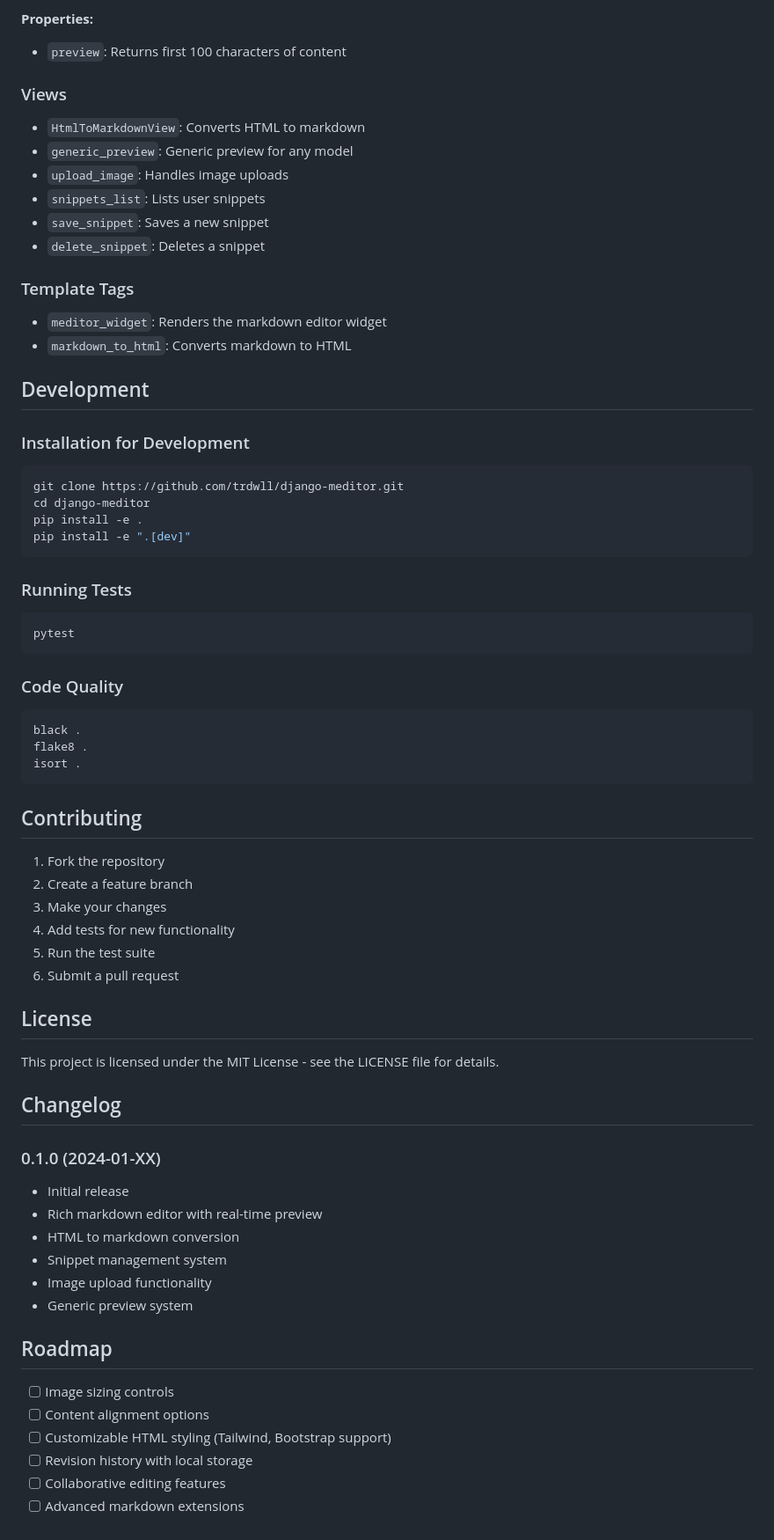
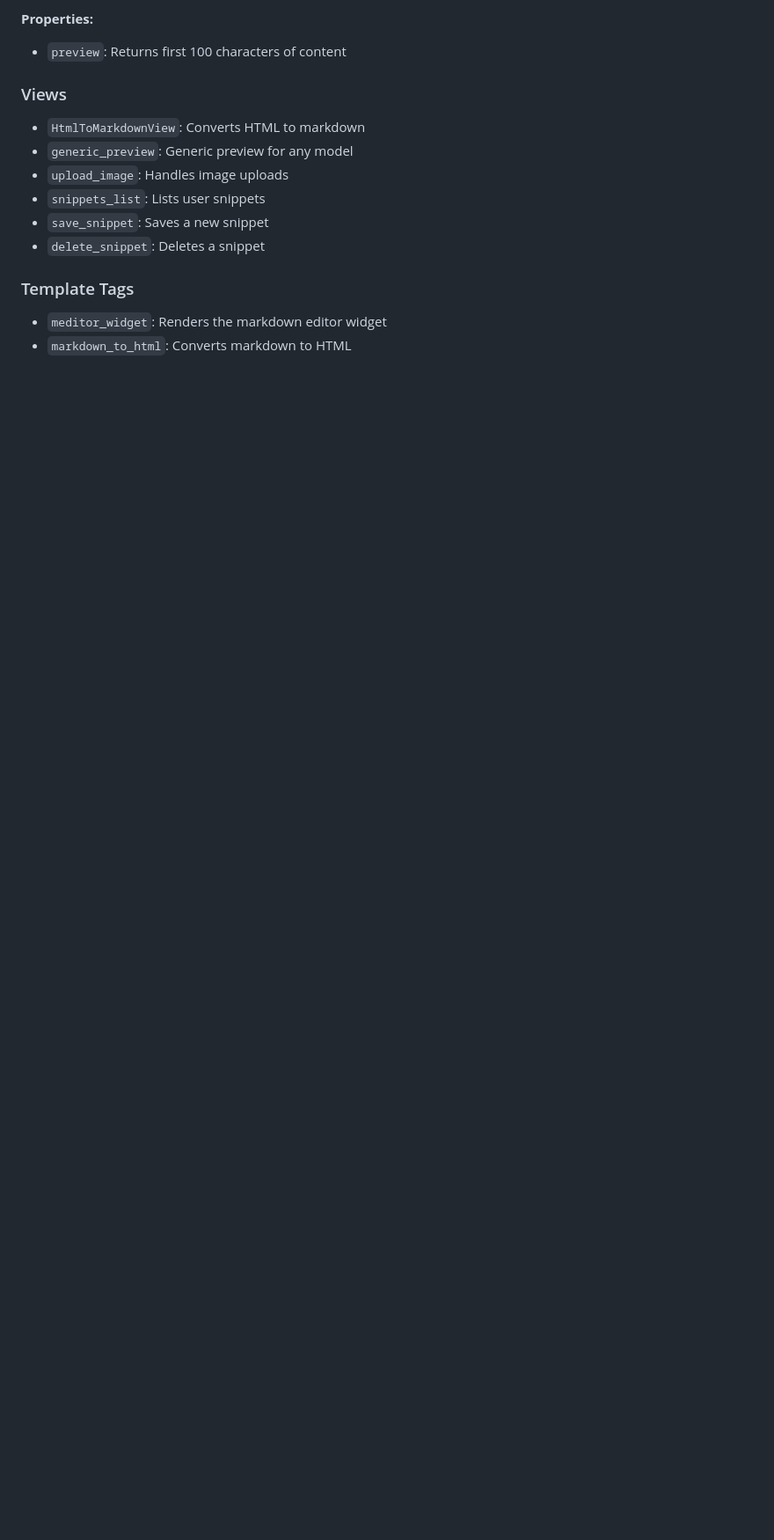
Before and after one commit to trdwll/django-meditor, a Markdown page: README.md, the part around the change. Shown at 88% size. Rendered like a GitHub page; blank space fills up the shorter version.

````diff
--- a/README.md
+++ b/README.md
@@ -172,60 +172,3 @@ A model for storing reusable markdown snippets.
 
 - `meditor_widget`: Renders the markdown editor widget
 - `markdown_to_html`: Converts markdown to HTML
-
-## Development
-
-### Installation for Development
-
-```bash
-git clone https://github.com/trdwll/django-meditor.git
-cd django-meditor
-pip install -e .
-pip install -e ".[dev]"
-```
-
-### Running Tests
-
-```bash
-pytest
-```
-
-### Code Quality
-
-```bash
-black .
-flake8 .
-isort .
-```
-
-## Contributing
-
-1. Fork the repository
-2. Create a feature branch
-3. Make your changes
-4. Add tests for new functionality
-5. Run the test suite
-6. Submit a pull request
-
-## License
-
-This project is licensed under the MIT License - see the LICENSE file for details.
-
-## Changelog
-
-### 0.1.0 (2024-01-XX)
-- Initial release
-- Rich markdown editor with real-time preview
-- HTML to markdown conversion
-- Snippet management system
-- Image upload functionality
-- Generic preview system
-
-## Roadmap
-
-- [ ] Image sizing controls
-- [ ] Content alignment options
-- [ ] Customizable HTML styling (Tailwind, Bootstrap support)
-- [ ] Revision history with local storage
-- [ ] Collaborative editing features
-- [ ] Advanced markdown extensions
````
